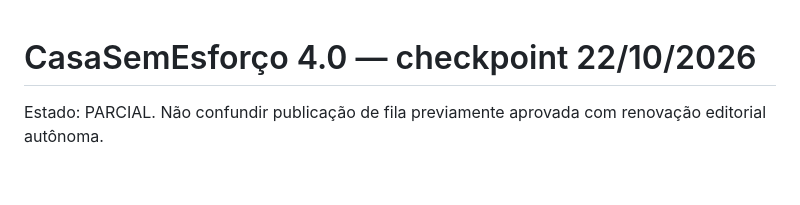
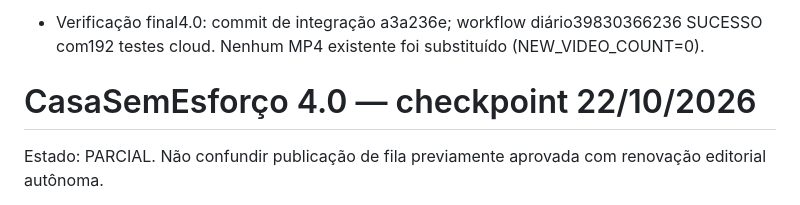
Before and after one commit to ebooksproprof-dot/tiktok-automation, a Markdown page: AUTOMATION_STATUS.md, the part around the change. GitHub-like rendering; blank space fills up the shorter version.

```diff
--- a/AUTOMATION_STATUS.md
+++ b/AUTOMATION_STATUS.md
@@ -1,3 +1,5 @@
+- Verificação final4.0: commit de integração a3a236e; workflow diário39830366236 SUCESSO com192 testes cloud. Nenhum MP4 existente foi substituído (NEW_VIDEO_COUNT=0).
+
 # CasaSemEsforço 4.0 — checkpoint 22/10/2026
 
 Estado: PARCIAL. Não confundir publicação de fila previamente aprovada com renovação editorial autônoma.
```
Also changed, not shown: automation/AUDIT-4.0.md (+8 -0 lines).
